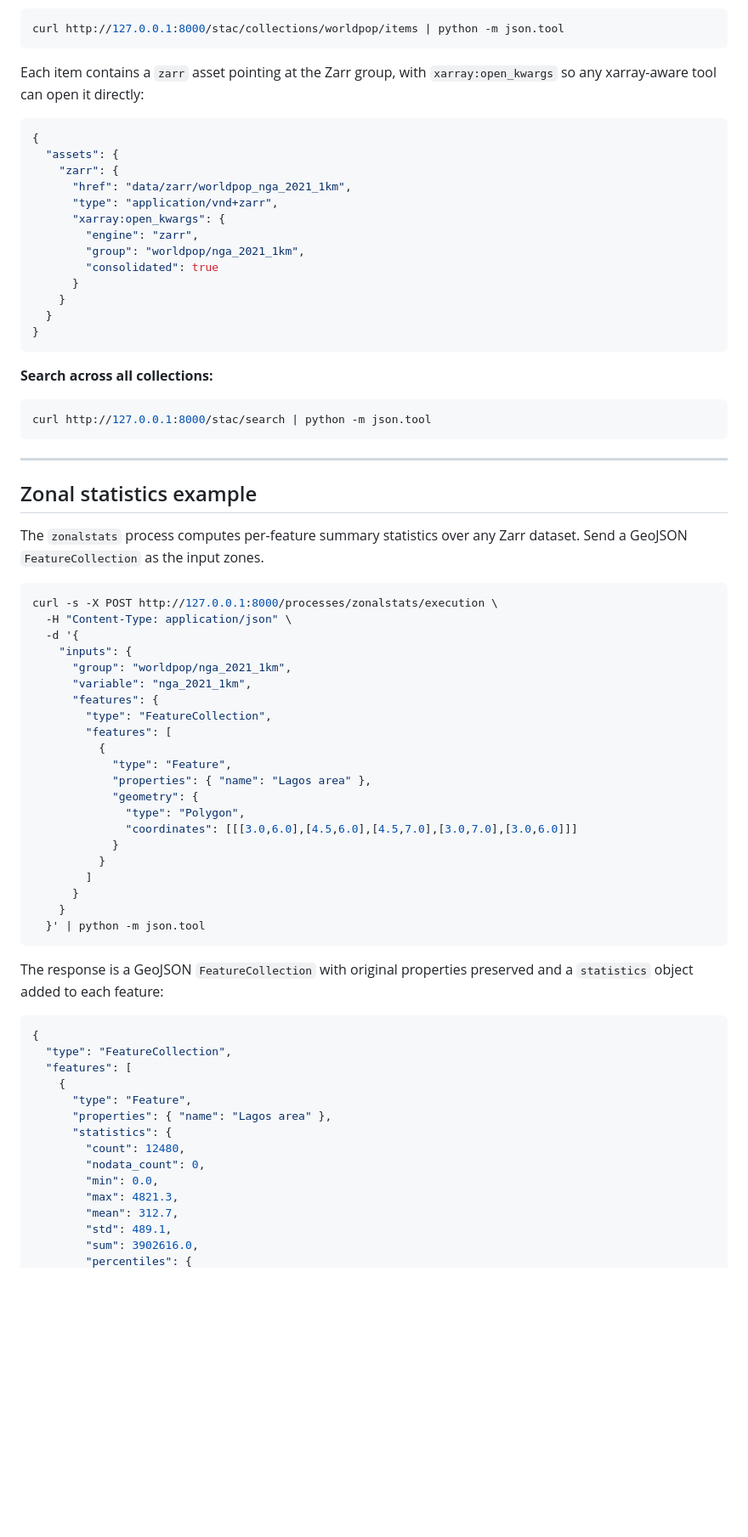
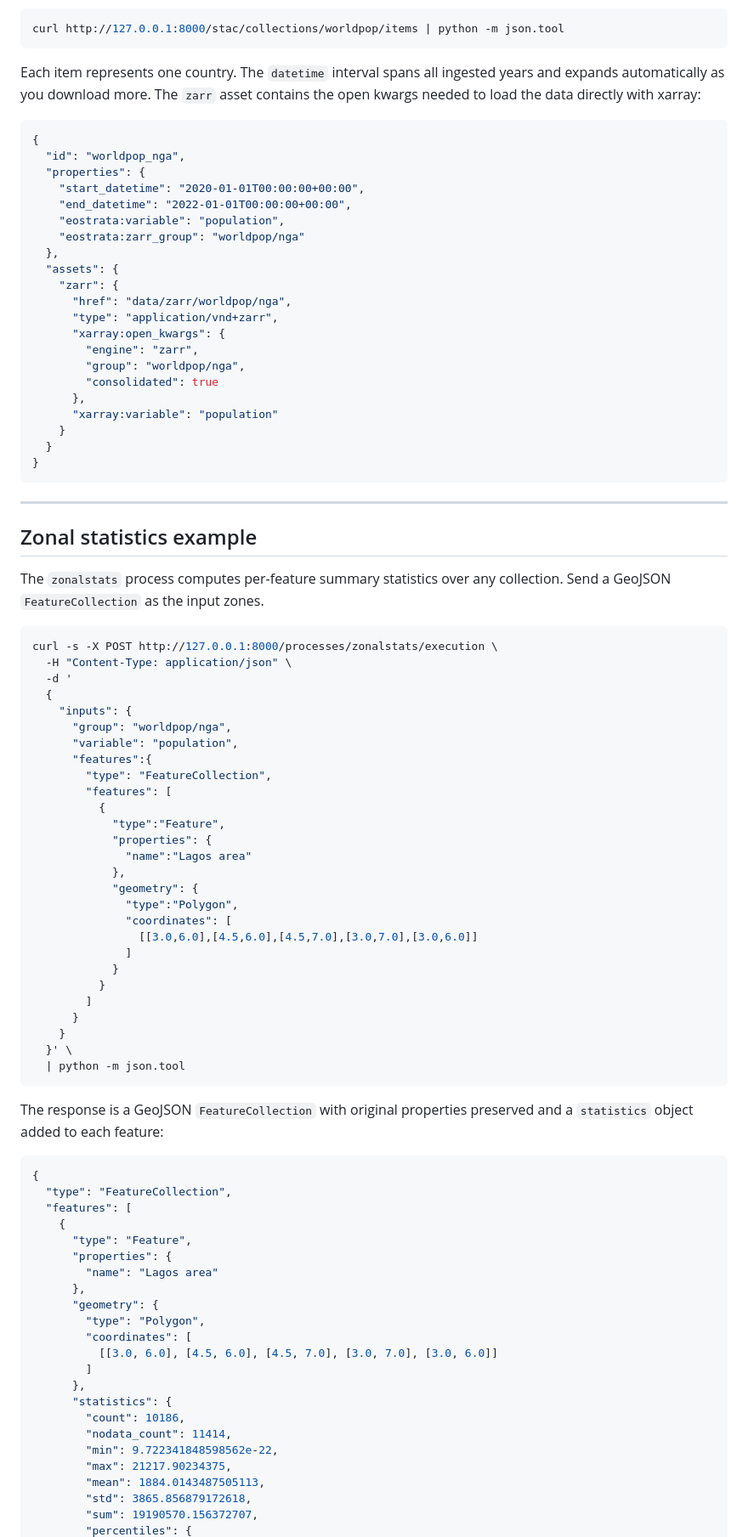
Before and after one commit to BRaimbault/eostrata, a Markdown page: GETTING_STARTED.md, the part around one of its changes. Shown at 85% size. Drawn GitHub-style; blank space fills up the shorter version.

Commit message:
docs: update getting started

````diff
--- a/GETTING_STARTED.md
+++ b/GETTING_STARTED.md
@@ -146,57 +146,66 @@ curl http://127.0.0.1:8000/stac/collections | python -m json.tool
 curl http://127.0.0.1:8000/stac/collections/worldpop/items | python -m json.tool
 ```
 
-Each item contains a `zarr` asset pointing at the Zarr group, with `xarray:open_kwargs` so any xarray-aware tool can open it directly:
+Each item represents one country. The `datetime` interval spans all ingested years and expands automatically as you download more. The `zarr` asset contains the open kwargs needed to load the data directly with xarray:
 
 ```json
 {
+  "id": "worldpop_nga",
+  "properties": {
+    "start_datetime": "2020-01-01T00:00:00+00:00",
+    "end_datetime": "2022-01-01T00:00:00+00:00",
+    "eostrata:variable": "population",
+    "eostrata:zarr_group": "worldpop/nga"
+  },
   "assets": {
     "zarr": {
-      "href": "data/zarr/worldpop_nga_2021_1km",
+      "href": "data/zarr/worldpop/nga",
       "type": "application/vnd+zarr",
       "xarray:open_kwargs": {
         "engine": "zarr",
-        "group": "worldpop/nga_2021_1km",
+        "group": "worldpop/nga",
         "consolidated": true
-      }
+      },
+      "xarray:variable": "population"
     }
   }
 }
-```
-
-**Search across all collections:**
-```bash
-curl http://127.0.0.1:8000/stac/search | python -m json.tool
 ```
 
 ---
 
 ## Zonal statistics example
 
-The `zonalstats` process computes per-feature summary statistics over any Zarr dataset. Send a GeoJSON `FeatureCollection` as the input zones.
+The `zonalstats` process computes per-feature summary statistics over any collection. Send a GeoJSON `FeatureCollection` as the input zones.
 
 ```bash
 curl -s -X POST http://127.0.0.1:8000/processes/zonalstats/execution \
   -H "Content-Type: application/json" \
-  -d '{
+  -d '
+  {
     "inputs": {
-      "group": "worldpop/nga_2021_1km",
-      "variable": "nga_2021_1km",
-      "features": {
+      "group": "worldpop/nga",
+      "variable": "population",
+      "features":{
         "type": "FeatureCollection",
         "features": [
           {
-            "type": "Feature",
-            "properties": { "name": "Lagos area" },
+            "type":"Feature",
+            "properties": {
+              "name":"Lagos area"
+            },
             "geometry": {
-              "type": "Polygon",
-              "coordinates": [[[3.0,6.0],[4.5,6.0],[4.5,7.0],[3.0,7.0],[3.0,6.0]]]
+              "type":"Polygon",
+              "coordinates": [
+                [[3.0,6.0],[4.5,6.0],[4.5,7.0],[3.0,7.0],[3.0,6.0]]
+              ]
             }
           }
         ]
       }
     }
-  }' | python -m json.tool
+  }' \
+  | python -m json.tool
 ```
 
 The response is a GeoJSON `FeatureCollection` with original properties preserved and a `statistics` object added to each feature:
@@ -207,13 +216,21 @@ The response is a GeoJSON `FeatureCollection` with original properties preserved
   "features": [
     {
       "type": "Feature",
-      "properties": { "name": "Lagos area" },
+      "properties": {
+        "name": "Lagos area"
+      },
+      "geometry": {
+        "type": "Polygon",
+        "coordinates": [
+          [[3.0, 6.0], [4.5, 6.0], [4.5, 7.0], [3.0, 7.0], [3.0, 6.0]]
+        ]
+      },
       "statistics": {
-        "count": 12480,
-        "nodata_count": 0,
-        "min": 0.0,
-        "max": 4821.3,
-        "mean": 312.7,
-        "std": 489.1,
-        "sum": 3902616.0,
+        "count": 10186,
+        "nodata_count": 11414,
+        "min": 9.722341848598562e-22,
+        "max": 21217.90234375,
+        "mean": 1884.0143487505113,
+        "std": 3865.856879172618,
+        "sum": 19190570.156372707,
         "percentiles": {
````
Also changed, not shown: other parts of GETTING_STARTED.md (+19 -19 lines).
